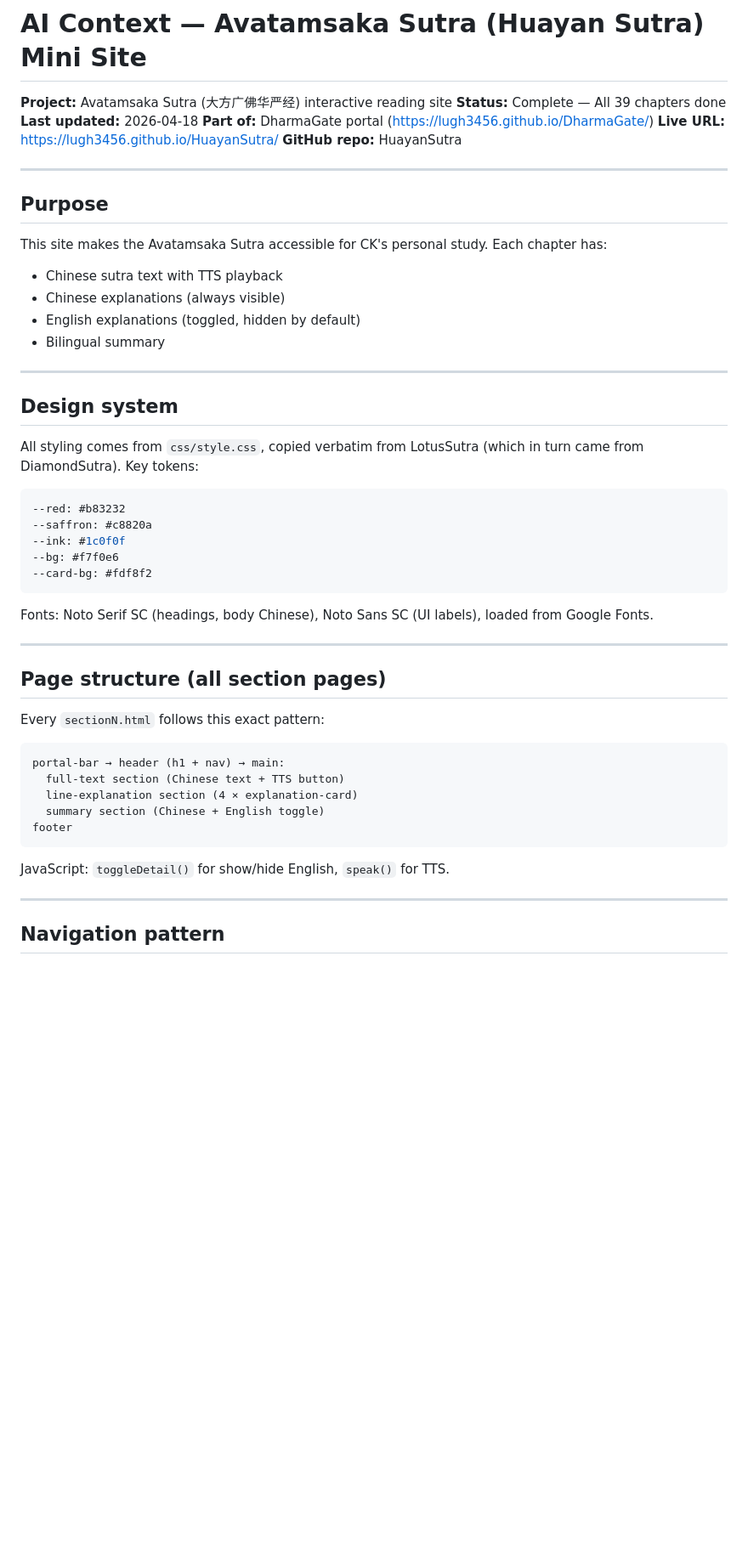
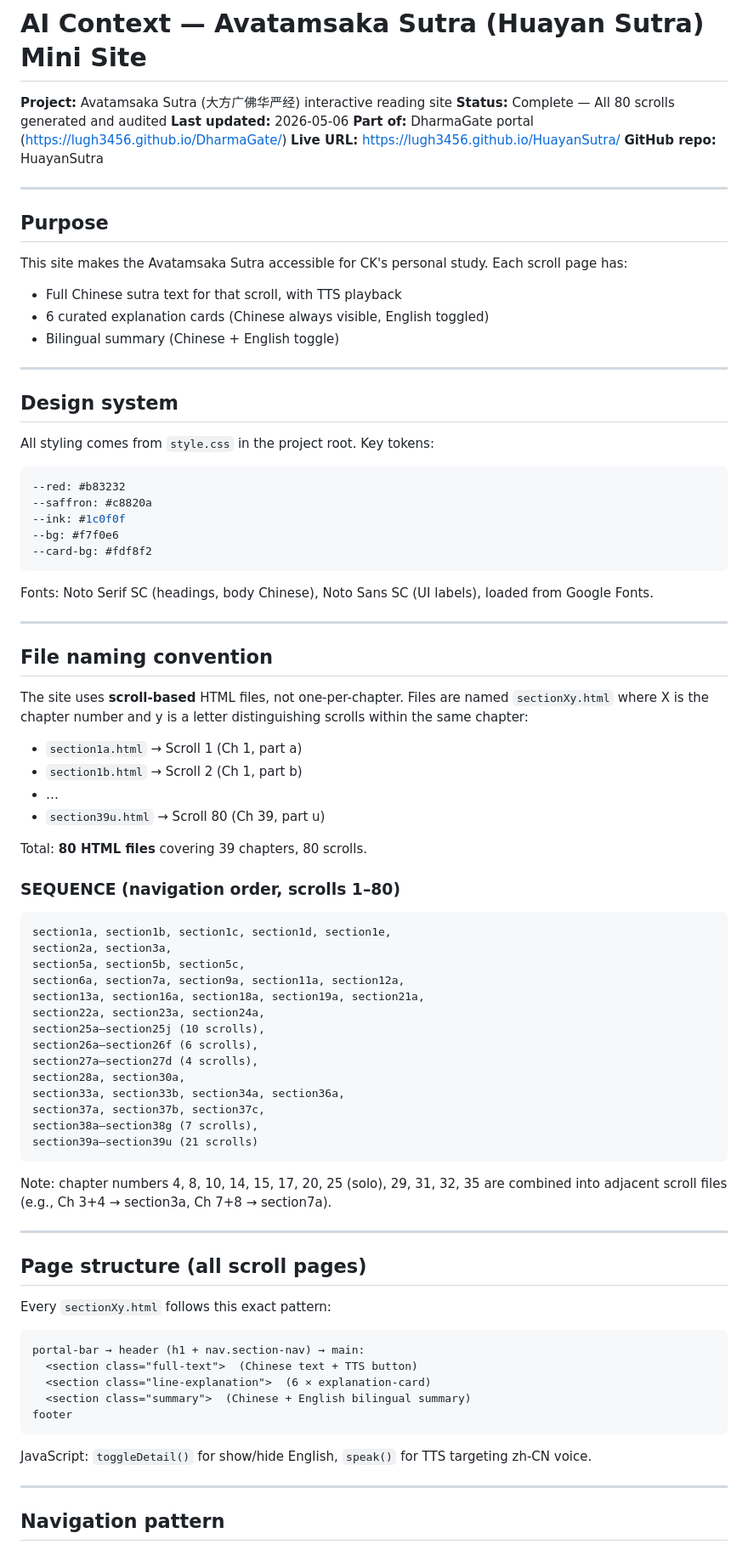
Before and after one commit to Lugh3456/HuayanSutra, a Markdown page: docs/ai-context.md, the part around one of its changes. Shown at 85% size. Rendered like a GitHub page; blank space fills up the shorter version.

````diff
--- a/docs/ai-context.md
+++ b/docs/ai-context.md
@@ -1,8 +1,8 @@
 # AI Context — Avatamsaka Sutra (Huayan Sutra) Mini Site
 
 **Project:** Avatamsaka Sutra (大方广佛华严经) interactive reading site
-**Status:** Complete — All 39 chapters done
-**Last updated:** 2026-04-18
+**Status:** Complete — All 80 scrolls generated and audited
+**Last updated:** 2026-05-06
 **Part of:** DharmaGate portal (https://lugh3456.github.io/DharmaGate/)
 **Live URL:** https://lugh3456.github.io/HuayanSutra/
 **GitHub repo:** HuayanSutra
@@ -11,17 +11,16 @@
 
 ## Purpose
 
-This site makes the Avatamsaka Sutra accessible for CK's personal study. Each chapter has:
-- Chinese sutra text with TTS playback
-- Chinese explanations (always visible)
-- English explanations (toggled, hidden by default)
-- Bilingual summary
+This site makes the Avatamsaka Sutra accessible for CK's personal study. Each scroll page has:
+- Full Chinese sutra text for that scroll, with TTS playback
+- 6 curated explanation cards (Chinese always visible, English toggled)
+- Bilingual summary (Chinese + English toggle)
 
 ---
 
 ## Design system
 
-All styling comes from `css/style.css`, copied verbatim from LotusSutra (which in turn came from DiamondSutra). Key tokens:
+All styling comes from `style.css` in the project root. Key tokens:
 
 ```css
 --red: #b83232
@@ -35,19 +34,53 @@ Fonts: Noto Serif SC (headings, body Chinese), Noto Sans SC (UI labels), loaded
 
 ---
 
-## Page structure (all section pages)
+## File naming convention
 
-Every `sectionN.html` follows this exact pattern:
+The site uses **scroll-based** HTML files, not one-per-chapter. Files are named `sectionXy.html` where X is the chapter number and y is a letter distinguishing scrolls within the same chapter:
+
+- `section1a.html` → Scroll 1 (Ch 1, part a)
+- `section1b.html` → Scroll 2 (Ch 1, part b)
+- …
+- `section39u.html` → Scroll 80 (Ch 39, part u)
+
+Total: **80 HTML files** covering 39 chapters, 80 scrolls.
+
+### SEQUENCE (navigation order, scrolls 1–80)
 
 ```
-portal-bar → header (h1 + nav) → main:
-  full-text section (Chinese text + TTS button)
-  line-explanation section (4 × explanation-card)
-  summary section (Chinese + English toggle)
+section1a, section1b, section1c, section1d, section1e,
+section2a, section3a,
+section5a, section5b, section5c,
+section6a, section7a, section9a, section11a, section12a,
+section13a, section16a, section18a, section19a, section21a,
+section22a, section23a, section24a,
+section25a–section25j (10 scrolls),
+section26a–section26f (6 scrolls),
+section27a–section27d (4 scrolls),
+section28a, section30a,
+section33a, section33b, section34a, section36a,
+section37a, section37b, section37c,
+section38a–section38g (7 scrolls),
+section39a–section39u (21 scrolls)
+```
+
+Note: chapter numbers 4, 8, 10, 14, 15, 17, 20, 25 (solo), 29, 31, 32, 35 are combined into adjacent scroll files (e.g., Ch 3+4 → section3a, Ch 7+8 → section7a).
+
+---
+
+## Page structure (all scroll pages)
+
+Every `sectionXy.html` follows this exact pattern:
+
+```
+portal-bar → header (h1 + nav.section-nav) → main:
+  <section class="full-text">  (Chinese text + TTS button)
+  <section class="line-explanation">  (6 × explanation-card)
+  <section class="summary">  (Chinese + English bilingual summary)
 footer
 ```
 
-JavaScript: `toggleDetail()` for show/hide English, `speak()` for TTS.
+JavaScript: `toggleDetail()` for show/hide English, `speak()` for TTS targeting zh-CN voice.
 
 ---
 
````
Also changed, not shown: other parts of docs/ai-context.md (+47 -59 lines).
